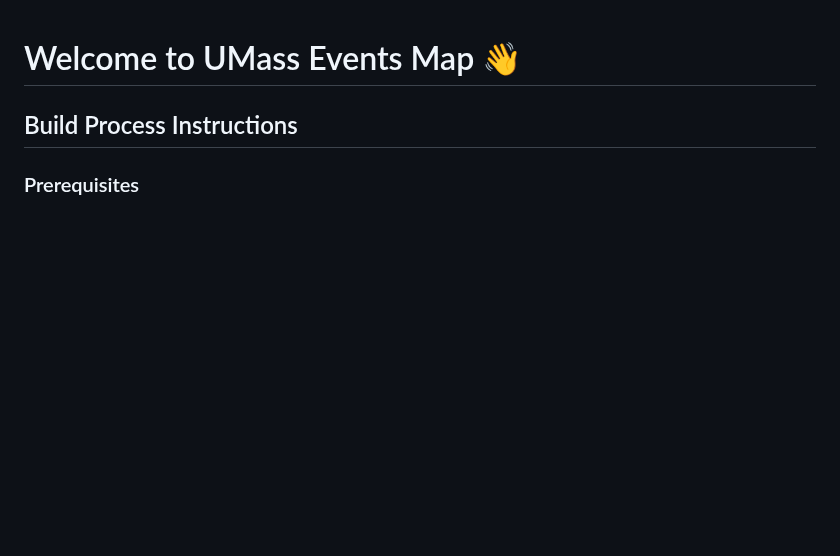
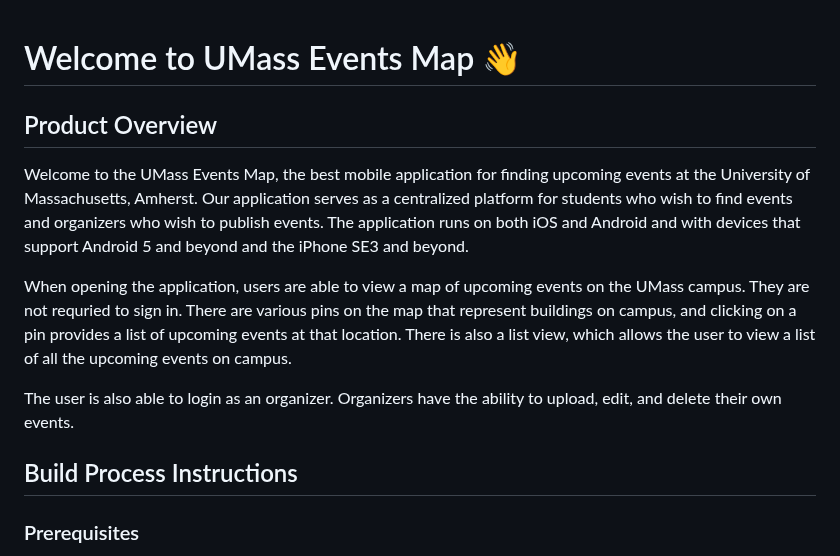
Before and after one commit to UMass-Events-Map/frontend, a Markdown page: README.md, the part around the change. GitHub-like rendering; blank space fills up the shorter version.

Commit message:
Update README.md with Overview

```diff
--- a/README.md
+++ b/README.md
@@ -1,4 +1,12 @@
 # Welcome to UMass Events Map 👋
+
+## Product Overview
+
+Welcome to the UMass Events Map, the best mobile application for finding upcoming events at the University of Massachusetts, Amherst. Our application serves as a centralized platform for students who wish to find events and organizers who wish to publish events. The application runs on both iOS and Android and with devices that support Android 5 and beyond and the iPhone SE3 and beyond.
+
+When opening the application, users are able to view a map of upcoming events on the UMass campus. They are not requried to sign in. There are various pins on the map that represent buildings on campus, and clicking on a pin provides a list of upcoming events at that location. There is also a list view, which allows the user to view a list of all the upcoming events on campus.
+
+The user is also able to login as an organizer. Organizers have the ability to upload, edit, and delete their own events.
 
 ## Build Process Instructions
 
```
